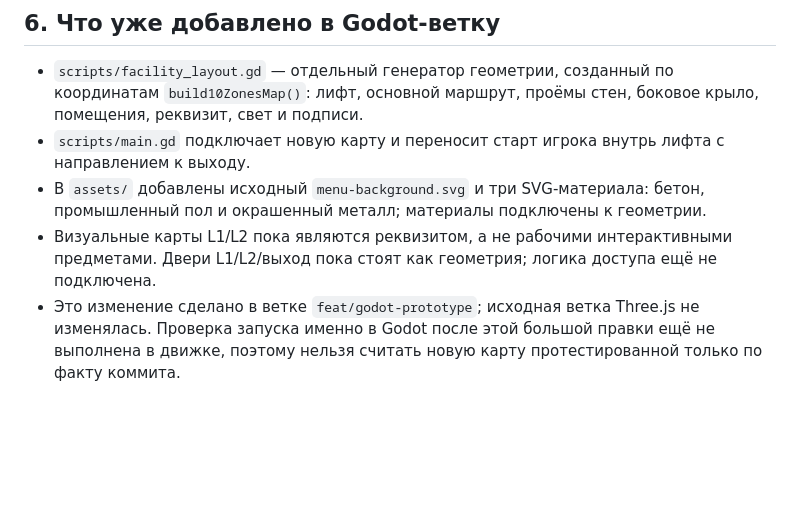
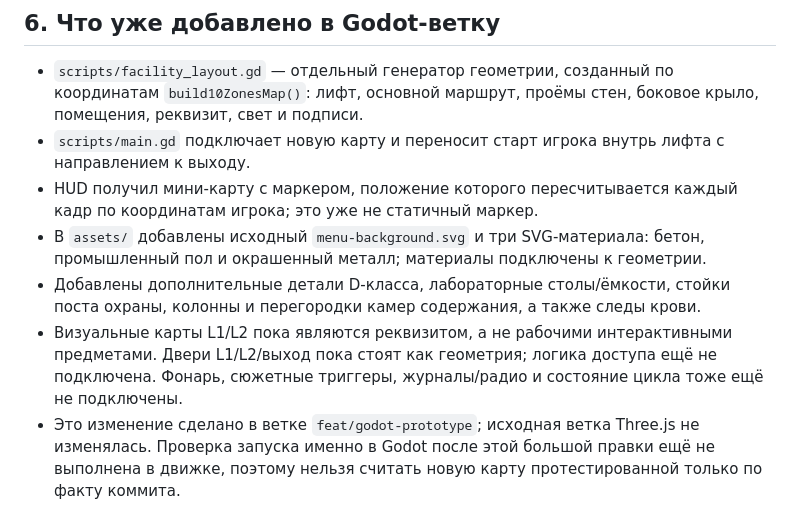
Before and after one commit to Keter-Breach/keter-breach.ru, a Markdown page: godot-prototype/MIGRATION_INVENTORY.md, the part around the change. Rendered like a GitHub page; blank space fills up the shorter version.

Commit message:
Record facility detail pass and live minimap progress

```diff
--- a/godot-prototype/MIGRATION_INVENTORY.md
+++ b/godot-prototype/MIGRATION_INVENTORY.md
@@ -78,8 +78,10 @@
 
 - `scripts/facility_layout.gd` — отдельный генератор геометрии, созданный по координатам `build10ZonesMap()`: лифт, основной маршрут, проёмы стен, боковое крыло, помещения, реквизит, свет и подписи.
 - `scripts/main.gd` подключает новую карту и переносит старт игрока внутрь лифта с направлением к выходу.
+- HUD получил мини-карту с маркером, положение которого пересчитывается каждый кадр по координатам игрока; это уже не статичный маркер.
 - В `assets/` добавлены исходный `menu-background.svg` и три SVG-материала: бетон, промышленный пол и окрашенный металл; материалы подключены к геометрии.
-- Визуальные карты L1/L2 пока являются реквизитом, а не рабочими интерактивными предметами. Двери L1/L2/выход пока стоят как геометрия; логика доступа ещё не подключена.
+- Добавлены дополнительные детали D-класса, лабораторные столы/ёмкости, стойки поста охраны, колонны и перегородки камер содержания, а также следы крови.
+- Визуальные карты L1/L2 пока являются реквизитом, а не рабочими интерактивными предметами. Двери L1/L2/выход пока стоят как геометрия; логика доступа ещё не подключена. Фонарь, сюжетные триггеры, журналы/радио и состояние цикла тоже ещё не подключены.
 - Это изменение сделано в ветке `feat/godot-prototype`; исходная ветка Three.js не изменялась. Проверка запуска именно в Godot после этой большой правки ещё не выполнена в движке, поэтому нельзя считать новую карту протестированной только по факту коммита.
 
 ## 7. План переноса по этапам
```
